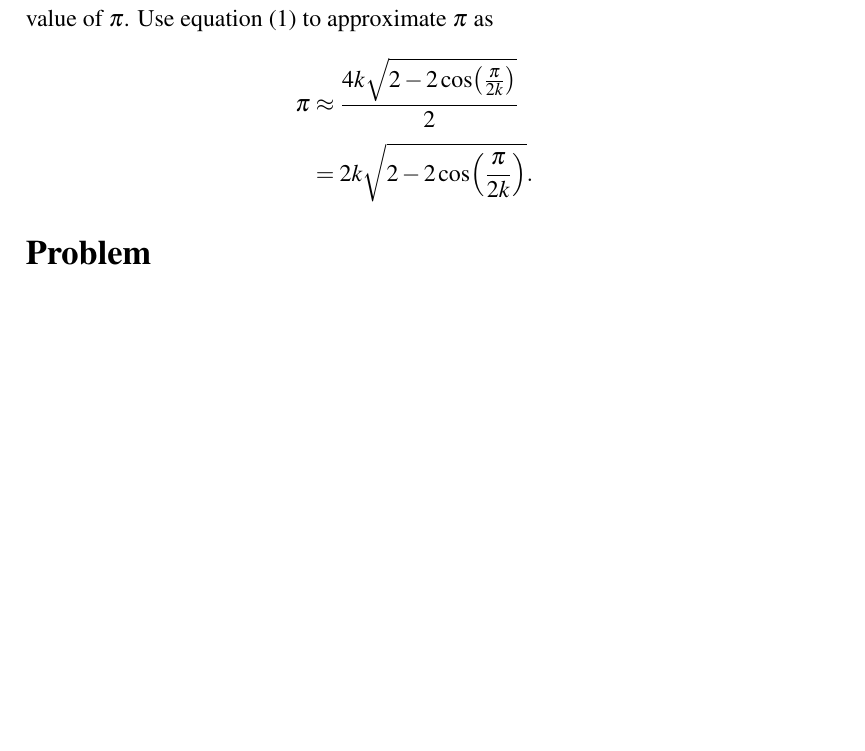
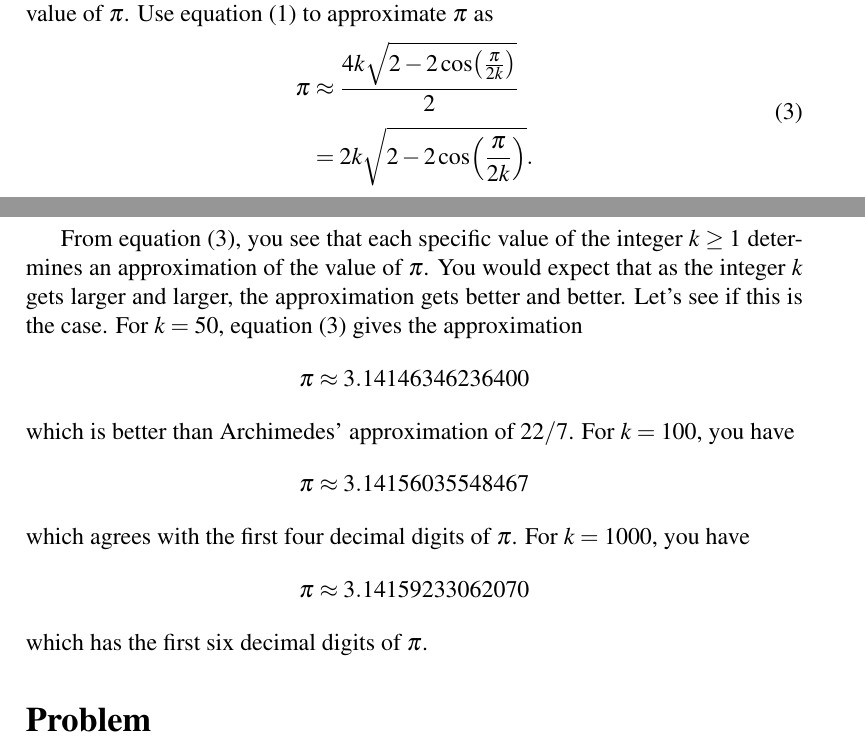
Before and after one commit to mvngu/hsnote, a LaTeX document (05_approximation.tex): part of page 6 of 6 before the commit and two parts of pages 5 and 6 of 6 after it, the two joined at a grey line, cut so that both start at the same text, the shorter picture padded with empty space. Compiled offline with pdfLaTeX.

Commit message:
Better approximations of the value of pi.

```diff
--- a/05_approximation.tex
+++ b/05_approximation.tex
@@ -471,7 +471,9 @@ Finally, you use the perimeter that you calculated above to
 approximate the value of $\pi$.  Use
 \Equation{eqn:define_pi_as_ratio_of_c_over_d} to approximate $\pi$ as
 %%
-\begin{align*}
+\begin{equation}
+\label{eqn:formula_approximate_pi}
+\begin{aligned}
 \pi
 &\approx
 \frac{
@@ -489,7 +491,35 @@ approximate the value of $\pi$.  Use
   -
   2\cos\parenthesis*{\frac{\pi}{2k}}
 }.
-\end{align*}
+\end{aligned}
+\end{equation}
+
+From \Equation{eqn:formula_approximate_pi}, you see that each specific
+value of the integer $k \geq 1$ determines an approximation of the
+value of $\pi$.  You would expect that as the integer $k$ gets larger
+and larger, the approximation gets better and better.  Let's see if
+this is the case.  For $k = 50$, \Equation{eqn:formula_approximate_pi}
+gives the approximation
+\[
+\pi
+\approx
+3.14146346236400
+\]
+which is better than Archimedes' approximation of $22 / 7$.  For
+$k = 100$, you have
+\[
+\pi
+\approx
+3.14156035548467
+\]
+which agrees with the first four decimal digits of $\pi$.  For
+$k = 1000$, you have
+\[
+\pi
+\approx
+3.14159233062070
+\]
+which has the first six decimal digits of $\pi$.
 
 
 %%%%%%%%%%%%%%%%%%%%%%%%%%%%%%%%%%%%%%%%%%%%%%%%%%%%%%%%%%%%%%%%%%%%%%%%%%%
```
